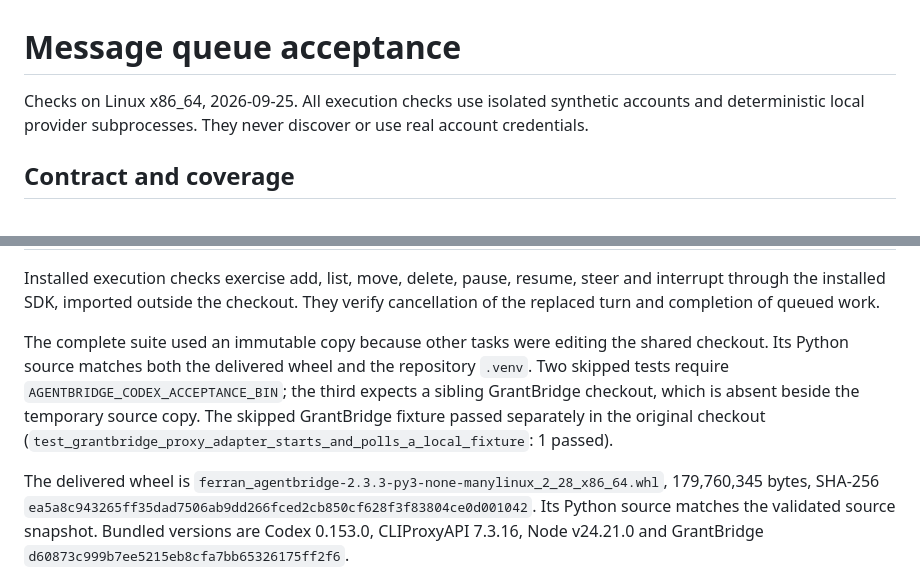
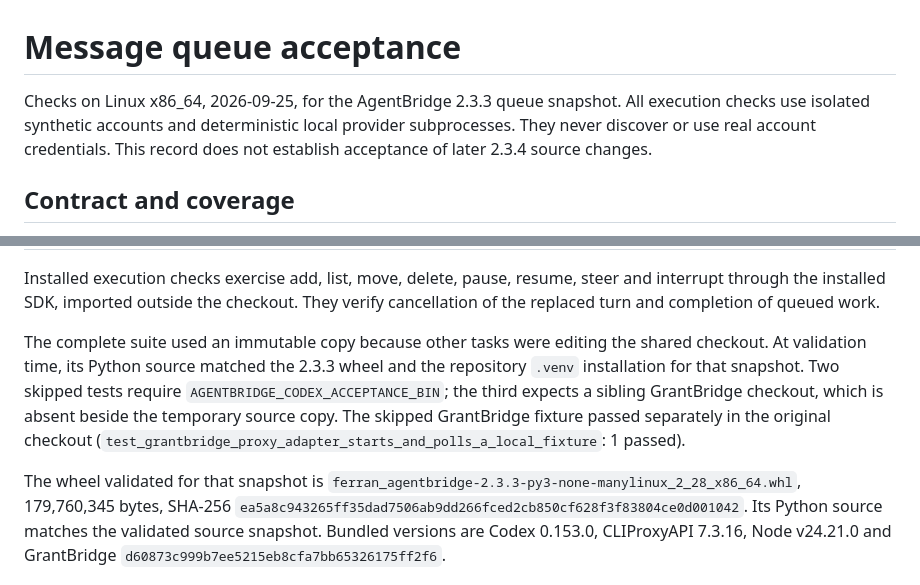
Before and after one commit to FerriBaltimore/agentbridge, a Markdown page: docs/development/message-queues-acceptance.md, 2 parts joined by grey strips. Rendered like a GitHub page.

```diff
--- a/docs/development/message-queues-acceptance.md
+++ b/docs/development/message-queues-acceptance.md
@@ -1,8 +1,9 @@
 # Message queue acceptance
 
-Checks on Linux x86_64, 2026-09-25. All execution checks use isolated synthetic
-accounts and deterministic local provider subprocesses. They never discover or
-use real account credentials.
+Checks on Linux x86_64, 2026-09-25, for the AgentBridge 2.3.3 queue snapshot.
+All execution checks use isolated synthetic accounts and deterministic local
+provider subprocesses. They never discover or use real account credentials.
+This record does not establish acceptance of later 2.3.4 source changes.
 
 ## Contract and coverage
 
@@ -46,14 +47,15 @@ steer and interrupt through the installed SDK, imported outside the checkout.
 They verify cancellation of the replaced turn and completion of queued work.
 
 The complete suite used an immutable copy because other tasks were editing the
-shared checkout. Its Python source matches both the delivered wheel and the
-repository `.venv`. Two skipped tests require
+shared checkout. At validation time, its Python source matched the 2.3.3 wheel
+and the repository `.venv` installation for that snapshot. Two skipped tests
+require
 `AGENTBRIDGE_CODEX_ACCEPTANCE_BIN`; the third expects a sibling GrantBridge
 checkout, which is absent beside the temporary source copy.
 The skipped GrantBridge fixture passed separately in the original checkout
 (`test_grantbridge_proxy_adapter_starts_and_polls_a_local_fixture`: 1 passed).
 
-The delivered wheel is
+The wheel validated for that snapshot is
 `ferran_agentbridge-2.3.3-py3-none-manylinux_2_28_x86_64.whl`, 179,760,345 bytes,
 SHA-256 `ea5a8c943265ff35dad7506ab9dd266fced2cb850cf628f3f83804ce0d001042`.
 Its Python source matches the validated source snapshot. Bundled versions are
```
Also changed, not shown: docs/development/codex-reset-v2-acceptance.md (+29 -12 lines).
